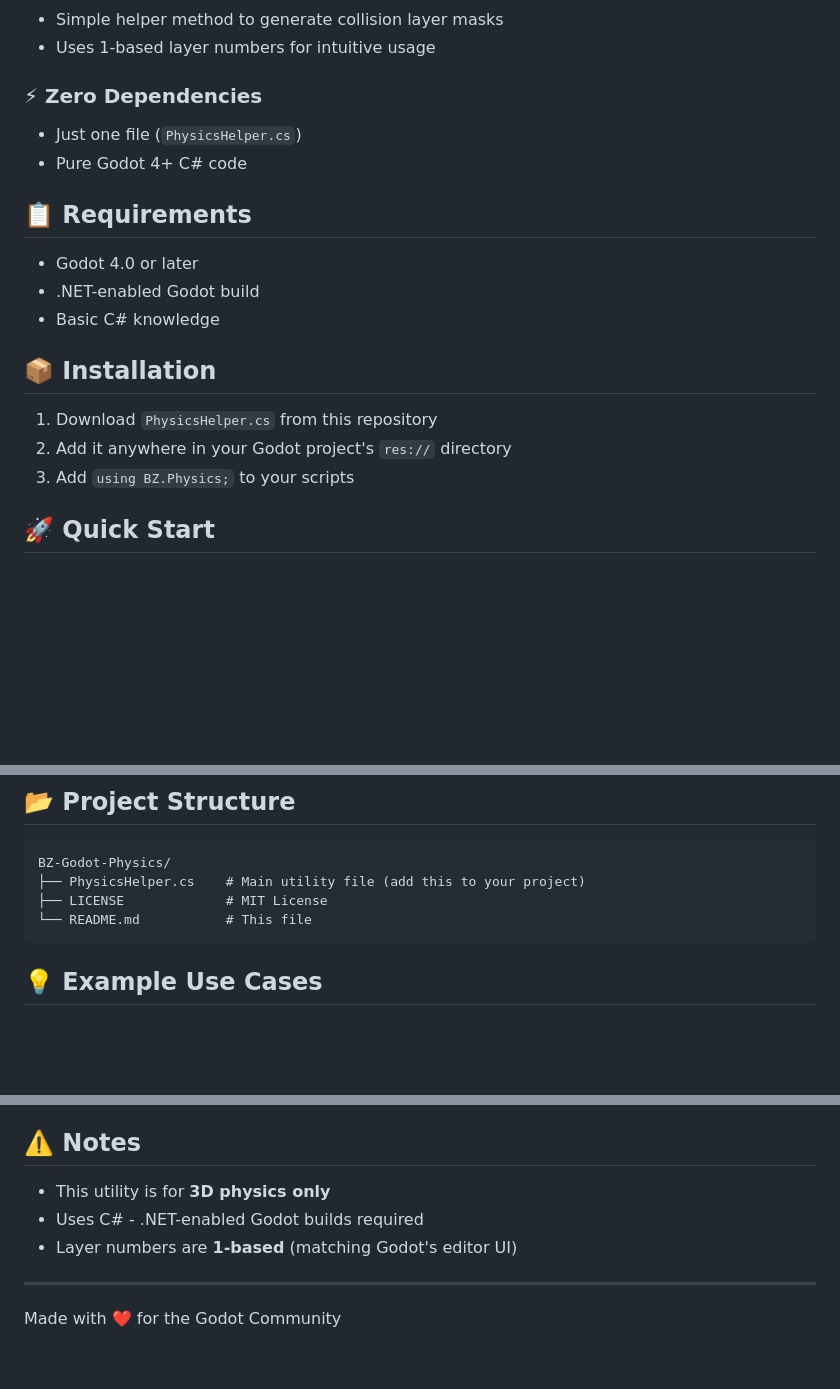
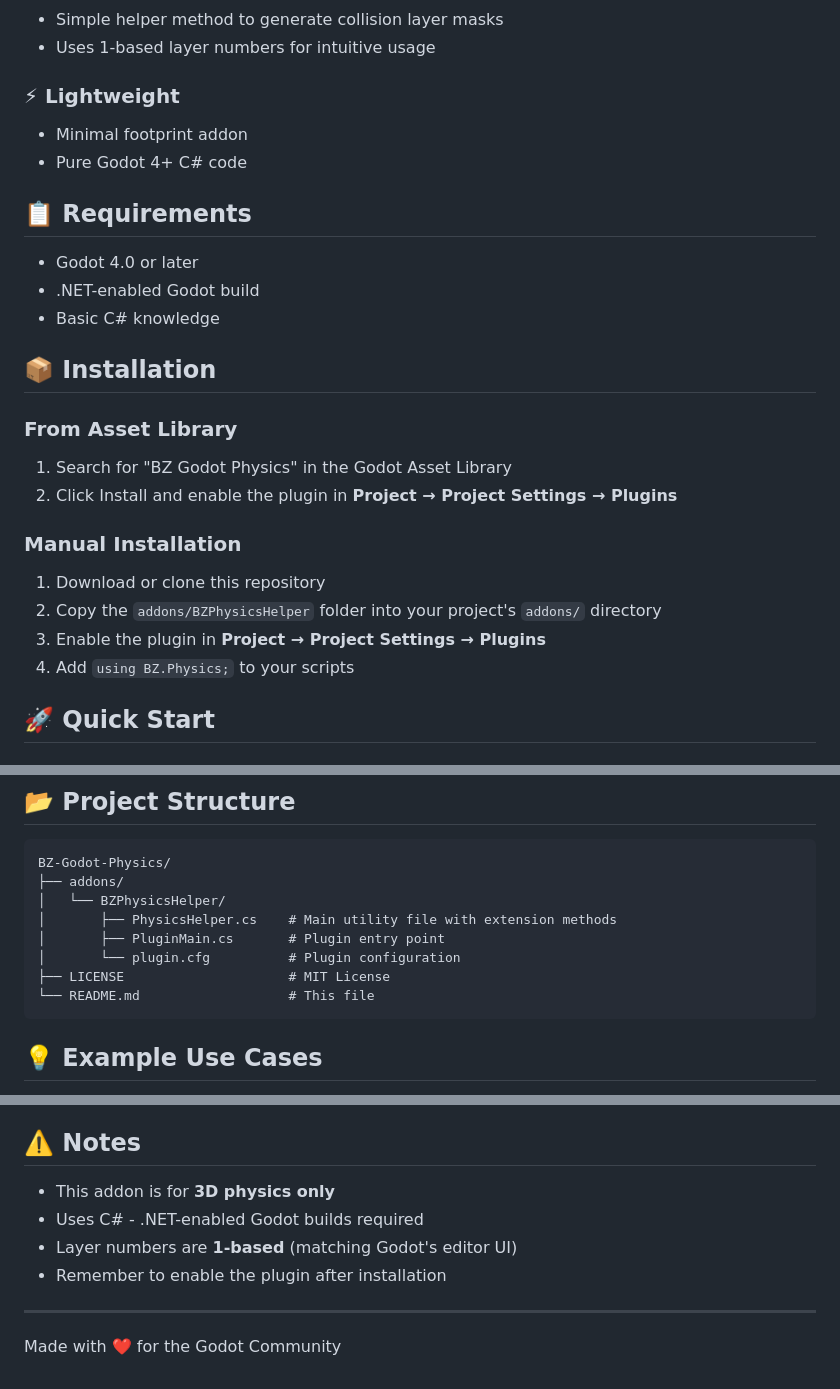
Before and after one commit to BZ-Interactive/BZ-Godot-Physics, a Markdown page: README.md, 3 parts joined by grey strips. Drawn GitHub-style; blank space fills up the shorter version.

````diff
--- a/README.md
+++ b/README.md
@@ -20,8 +20,8 @@ A clean, high-performance C# physics utility for Godot 4+. Simplifies low-level
 - Simple helper method to generate collision layer masks
 - Uses 1-based layer numbers for intuitive usage
 
-### ⚡ Zero Dependencies
-- Just one file (`PhysicsHelper.cs`)
+### ⚡ Lightweight
+- Minimal footprint addon
 - Pure Godot 4+ C# code
 
 ## 📋 Requirements
@@ -32,9 +32,15 @@ A clean, high-performance C# physics utility for Godot 4+. Simplifies low-level
 
 ## 📦 Installation
 
-1. Download `PhysicsHelper.cs` from this repository
-2. Add it anywhere in your Godot project's `res://` directory
-3. Add `using BZ.Physics;` to your scripts
+### From Asset Library
+1. Search for "BZ Godot Physics" in the Godot Asset Library
+2. Click Install and enable the plugin in **Project → Project Settings → Plugins**
+
+### Manual Installation
+1. Download or clone this repository
+2. Copy the `addons/BZPhysicsHelper` folder into your project's `addons/` directory
+3. Enable the plugin in **Project → Project Settings → Plugins**
+4. Add `using BZ.Physics;` to your scripts
 
 ## 🚀 Quick Start
 
@@ -138,9 +144,13 @@ Generates a collision mask bitfield by combining the specified physics layer num
 
 ```
 BZ-Godot-Physics/
-├── PhysicsHelper.cs    # Main utility file (add this to your project)
-├── LICENSE             # MIT License
-└── README.md           # This file
+├── addons/
+│   └── BZPhysicsHelper/
+│       ├── PhysicsHelper.cs    # Main utility file with extension methods
+│       ├── PluginMain.cs       # Plugin entry point
+│       └── plugin.cfg          # Plugin configuration
+├── LICENSE                     # MIT License
+└── README.md                   # This file
 ```
 
 ## 💡 Example Use Cases
@@ -164,9 +174,10 @@ Contributions are welcome! Feel free to:
 
 ## ⚠️ Notes
 
-- This utility is for **3D physics only**
+- This addon is for **3D physics only**
 - Uses C# - .NET-enabled Godot builds required
 - Layer numbers are **1-based** (matching Godot's editor UI)
+- Remember to enable the plugin after installation
 
 ---
 
````
Also changed, not shown: other parts of README.md (+1 -1 lines).
